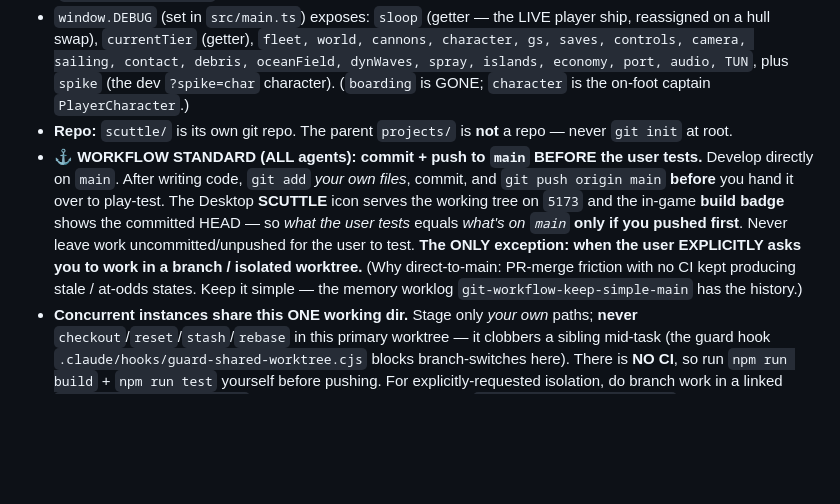
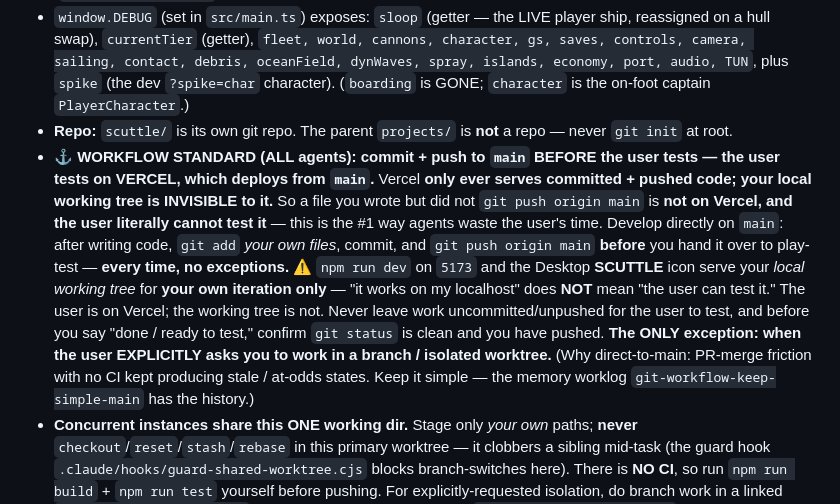
Before and after one commit to JoshKappler/scuttle, a Markdown page: CLAUDE.md, the part around the change. GitHub-like rendering; blank space fills up the shorter version.

Commit message:
docs(CLAUDE.md): the user tests on VERCEL — only committed+pushed code is testable
Root-cause of recurring "uncommitted work" left for the user: the WORKFLOW
STANDARD framed the test target as the LOCAL working tree (the SCUTTLE icon /
npm run dev on :5173) and never mentioned Vercel. That teaches agents that
uncommitted files are still testable locally, killing the urgency to push.

Rewrite it to lead with Vercel: Vercel only serves committed+pushed code, the
local working tree is invisible to it, "works on my localhost" != "the user can
test it", and confirm a clean git status + push before saying "ready to test".

Co-Authored-By: Claude Opus 4.8 <noreply@anthropic.com>

```diff
--- a/CLAUDE.md
+++ b/CLAUDE.md
@@ -32,7 +32,7 @@ All the parallel dev branches were merged into `main` in one pass:
 - **In-browser verify (GPU/shaders):** GLSL bugs pass `tsc` + unit tests and fail only at runtime — verify shaders live via Playwright MCP at `:5173` + a readback oracle. Screenshots land in the **projects ROOT** (`projects/<name>.png`), Read them from there.
 - `window.DEBUG` (set in `src/main.ts`) exposes: `sloop` (getter — the LIVE player ship, reassigned on a hull swap), `currentTier` (getter), `fleet, world, cannons, character, gs, saves, controls, camera, sailing, contact, debris, oceanField, dynWaves, spray, islands, economy, port, audio, TUN`, plus `spike` (the dev `?spike=char` character). (`boarding` is GONE; `character` is the on-foot captain `PlayerCharacter`.)
 - **Repo:** `scuttle/` is its own git repo. The parent `projects/` is **not** a repo — never `git init` at root.
-- **⚓ WORKFLOW STANDARD (ALL agents): commit + push to `main` BEFORE the user tests.** Develop directly on `main`. After writing code, `git add` *your own files*, commit, and `git push origin main` **before** you hand it over to play-test. The Desktop **SCUTTLE** icon serves the working tree on `5173` and the in-game **build badge** shows the committed HEAD — so *what the user tests* equals *what's on `main`* **only if you pushed first**. Never leave work uncommitted/unpushed for the user to test. **The ONLY exception: when the user EXPLICITLY asks you to work in a branch / isolated worktree.** (Why direct-to-main: PR-merge friction with no CI kept producing stale / at-odds states. Keep it simple — the memory worklog `git-workflow-keep-simple-main` has the history.)
+- **⚓ WORKFLOW STANDARD (ALL agents): commit + push to `main` BEFORE the user tests — the user tests on VERCEL, which deploys from `main`.** Vercel **only ever serves committed + pushed code; your local working tree is INVISIBLE to it.** So a file you wrote but did not `git push origin main` is **not on Vercel, and the user literally cannot test it** — this is the #1 way agents waste the user's time. Develop directly on `main`: after writing code, `git add` *your own files*, commit, and `git push origin main` **before** you hand it over to play-test — **every time, no exceptions.** ⚠️ `npm run dev` on `5173` and the Desktop **SCUTTLE** icon serve your *local working tree* for **your own iteration only** — "it works on my localhost" does **NOT** mean "the user can test it." The user is on Vercel; the working tree is not. Never leave work uncommitted/unpushed for the user to test, and before you say "done / ready to test," confirm `git status` is clean and you have pushed. **The ONLY exception: when the user EXPLICITLY asks you to work in a branch / isolated worktree.** (Why direct-to-main: PR-merge friction with no CI kept producing stale / at-odds states. Keep it simple — the memory worklog `git-workflow-keep-simple-main` has the history.)
 - **Concurrent instances share this ONE working dir.** Stage only *your own* paths; **never** `checkout`/`reset`/`stash`/`rebase` in this primary worktree — it clobbers a sibling mid-task (the guard hook `.claude/hooks/guard-shared-worktree.cjs` blocks branch-switches here). There is **NO CI**, so run `npm run build` + `npm run test` yourself before pushing. For explicitly-requested isolation, do branch work in a linked `.claude/worktrees/<name>` worktree, build + test there, then `git push origin HEAD:main`.
 
 ## Controls
```
